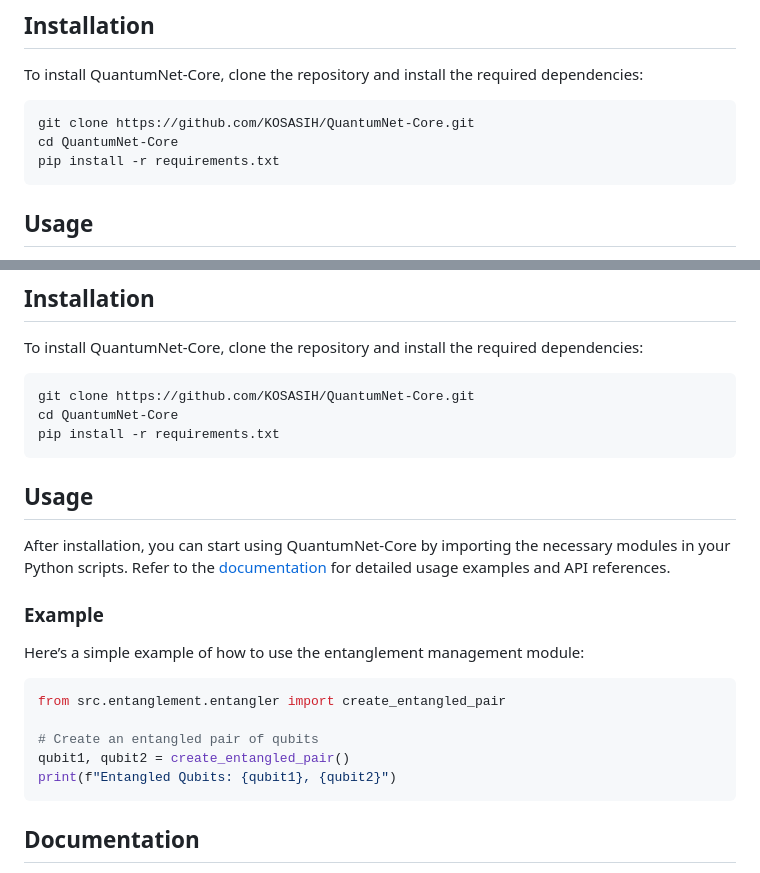
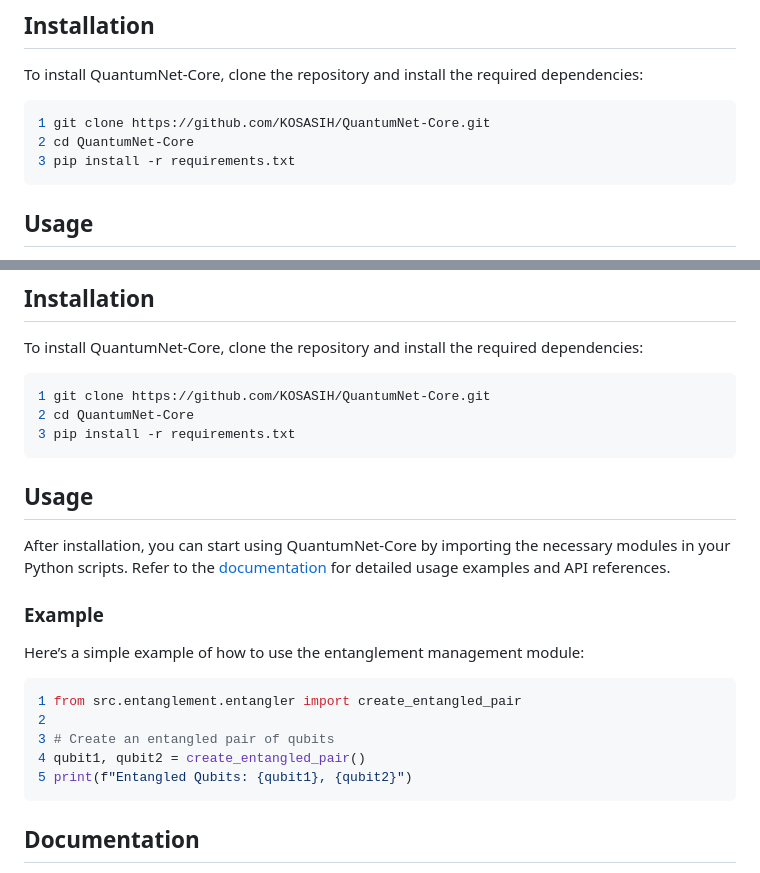
Before and after one commit to KOSASIH/QuantumNet-Core, a Markdown page: README.md, 2 parts joined by grey strips. GitHub-like rendering.

````diff
--- a/README.md
+++ b/README.md
@@ -26,9 +26,9 @@ QuantumNet-Core is an advanced quantum computing framework designed to facilitat
 To install QuantumNet-Core, clone the repository and install the required dependencies:
 
 ```bash
-git clone https://github.com/KOSASIH/QuantumNet-Core.git
-cd QuantumNet-Core
-pip install -r requirements.txt
+1 git clone https://github.com/KOSASIH/QuantumNet-Core.git
+2 cd QuantumNet-Core
+3 pip install -r requirements.txt
 ```
 
 ## Usage
@@ -77,9 +77,9 @@ QuantumNet-Core is an advanced quantum computing framework designed to facilitat
 To install QuantumNet-Core, clone the repository and install the required dependencies:
 
 ```bash
-git clone https://github.com/KOSASIH/QuantumNet-Core.git
-cd QuantumNet-Core
-pip install -r requirements.txt
+1 git clone https://github.com/KOSASIH/QuantumNet-Core.git
+2 cd QuantumNet-Core
+3 pip install -r requirements.txt
 ```
 
 ## Usage
@@ -91,11 +91,11 @@ After installation, you can start using QuantumNet-Core by importing the necessa
 Here’s a simple example of how to use the entanglement management module:
 
 ```python
-from src.entanglement.entangler import create_entangled_pair
-
-# Create an entangled pair of qubits
-qubit1, qubit2 = create_entangled_pair()
-print(f"Entangled Qubits: {qubit1}, {qubit2}")
+1 from src.entanglement.entangler import create_entangled_pair
+2
+3 # Create an entangled pair of qubits
+4 qubit1, qubit2 = create_entangled_pair()
+5 print(f"Entangled Qubits: {qubit1}, {qubit2}")
 ```
 
 ## Documentation
````
